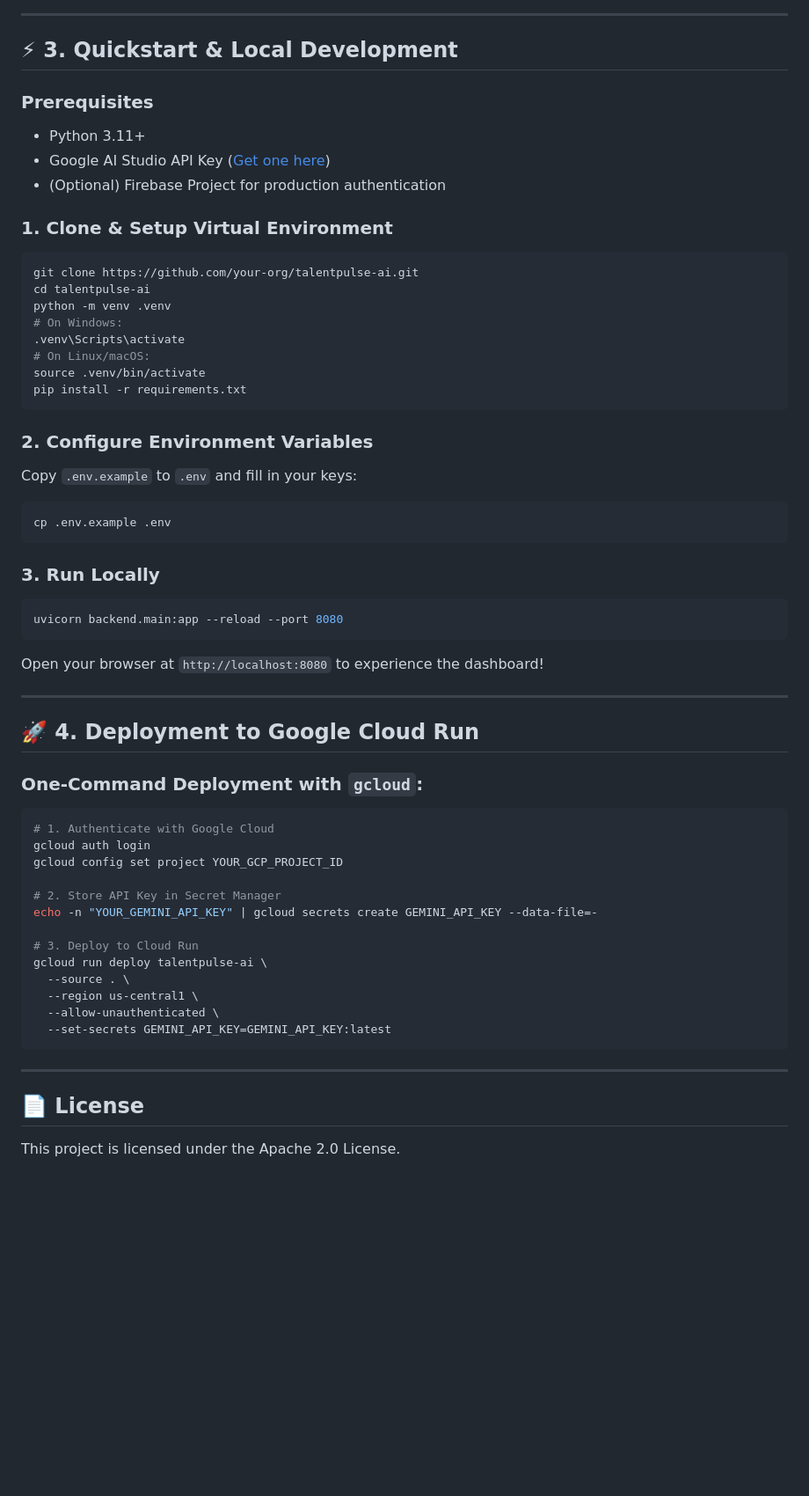
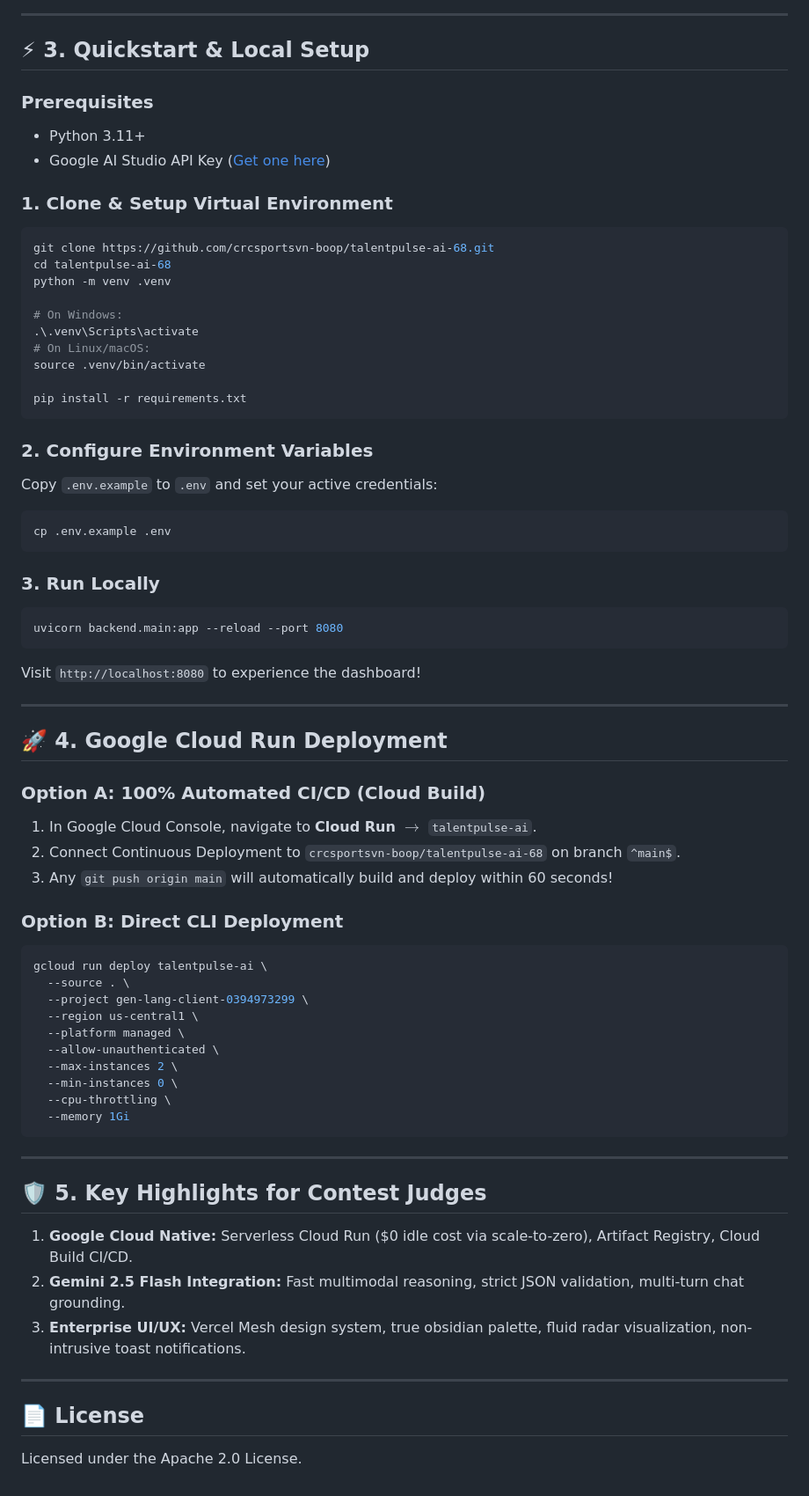
Before and after one commit to dinhsang031/talentpulse-ai-68, a Markdown page: README.md, the part around one of its changes. Shown at 88% size. Rendered like a GitHub page; blank space fills up the shorter version.

Commit message:
docs: complete enterprise README with live links, architecture diagrams, and submission guide

````diff
--- a/README.md
+++ b/README.md
@@ -40,27 +46,28 @@ graph TD
 
 ---
 
-## ⚡ 3. Quickstart & Local Development
+## ⚡ 3. Quickstart & Local Setup
 
 ### Prerequisites
 - Python 3.11+
 - Google AI Studio API Key ([Get one here](https://aistudio.google.com/app/apikey))
-- (Optional) Firebase Project for production authentication
 
 ### 1. Clone & Setup Virtual Environment
 ```bash
-git clone https://github.com/your-org/talentpulse-ai.git
-cd talentpulse-ai
+git clone https://github.com/crcsportsvn-boop/talentpulse-ai-68.git
+cd talentpulse-ai-68
 python -m venv .venv
+
 # On Windows:
-.venv\Scripts\activate
+.\.venv\Scripts\activate
 # On Linux/macOS:
 source .venv/bin/activate
+
 pip install -r requirements.txt
 ```
 
 ### 2. Configure Environment Variables
-Copy `.env.example` to `.env` and fill in your keys:
+Copy `.env.example` to `.env` and set your active credentials:
 ```bash
 cp .env.example .env
 ```
@@ -69,30 +76,39 @@ cp .env.example .env
 ```bash
 uvicorn backend.main:app --reload --port 8080
 ```
-Open your browser at `http://localhost:8080` to experience the dashboard!
+Visit `http://localhost:8080` to experience the dashboard!
 
 ---
 
-## 🚀 4. Deployment to Google Cloud Run
+## 🚀 4. Google Cloud Run Deployment
 
-### One-Command Deployment with `gcloud`:
+### Option A: 100% Automated CI/CD (Cloud Build)
+1. In Google Cloud Console, navigate to **Cloud Run** $\rightarrow$ `talentpulse-ai`.
+2. Connect Continuous Deployment to `crcsportsvn-boop/talentpulse-ai-68` on branch `^main$`.
+3. Any `git push origin main` will automatically build and deploy within 60 seconds!
+
+### Option B: Direct CLI Deployment
 ```bash
-# 1. Authenticate with Google Cloud
-gcloud auth login
-gcloud config set project YOUR_GCP_PROJECT_ID
-
-# 2. Store API Key in Secret Manager
-echo -n "YOUR_GEMINI_API_KEY" | gcloud secrets create GEMINI_API_KEY --data-file=-
-
-# 3. Deploy to Cloud Run
 gcloud run deploy talentpulse-ai \
   --source . \
+  --project gen-lang-client-0394973299 \
   --region us-central1 \
+  --platform managed \
   --allow-unauthenticated \
-  --set-secrets GEMINI_API_KEY=GEMINI_API_KEY:latest
+  --max-instances 2 \
+  --min-instances 0 \
+  --cpu-throttling \
+  --memory 1Gi
 ```
 
 ---
 
+## 🛡️ 5. Key Highlights for Contest Judges
+1. **Google Cloud Native:** Serverless Cloud Run ($0 idle cost via scale-to-zero), Artifact Registry, Cloud Build CI/CD.
+2. **Gemini 2.5 Flash Integration:** Fast multimodal reasoning, strict JSON validation, multi-turn chat grounding.
+3. **Enterprise UI/UX:** Vercel Mesh design system, true obsidian palette, fluid radar visualization, non-intrusive toast notifications.
+
+---
+
 ## 📄 License
-This project is licensed under the Apache 2.0 License.
+Licensed under the Apache 2.0 License.
````
Also changed, not shown: other parts of README.md (+26 -20 lines).
